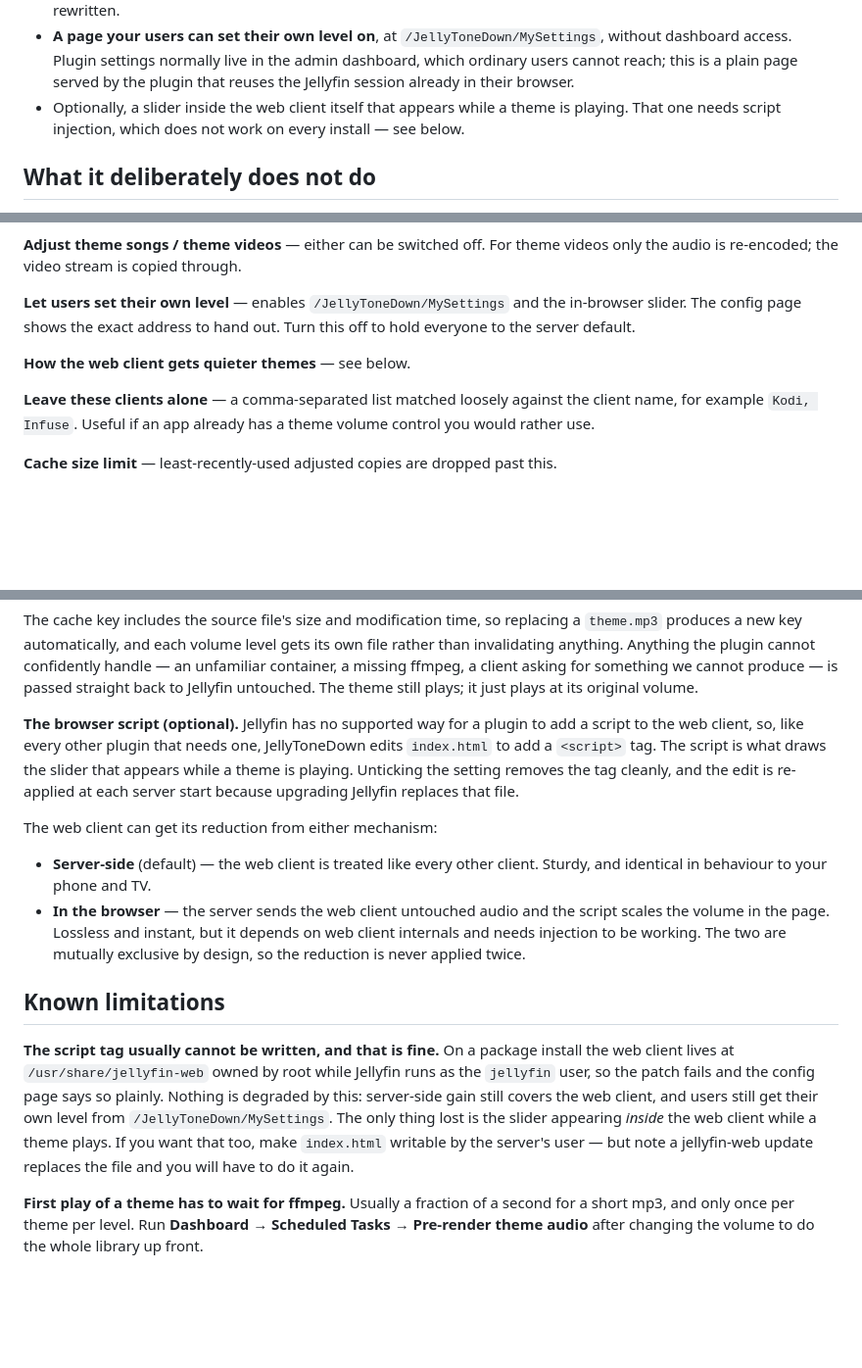
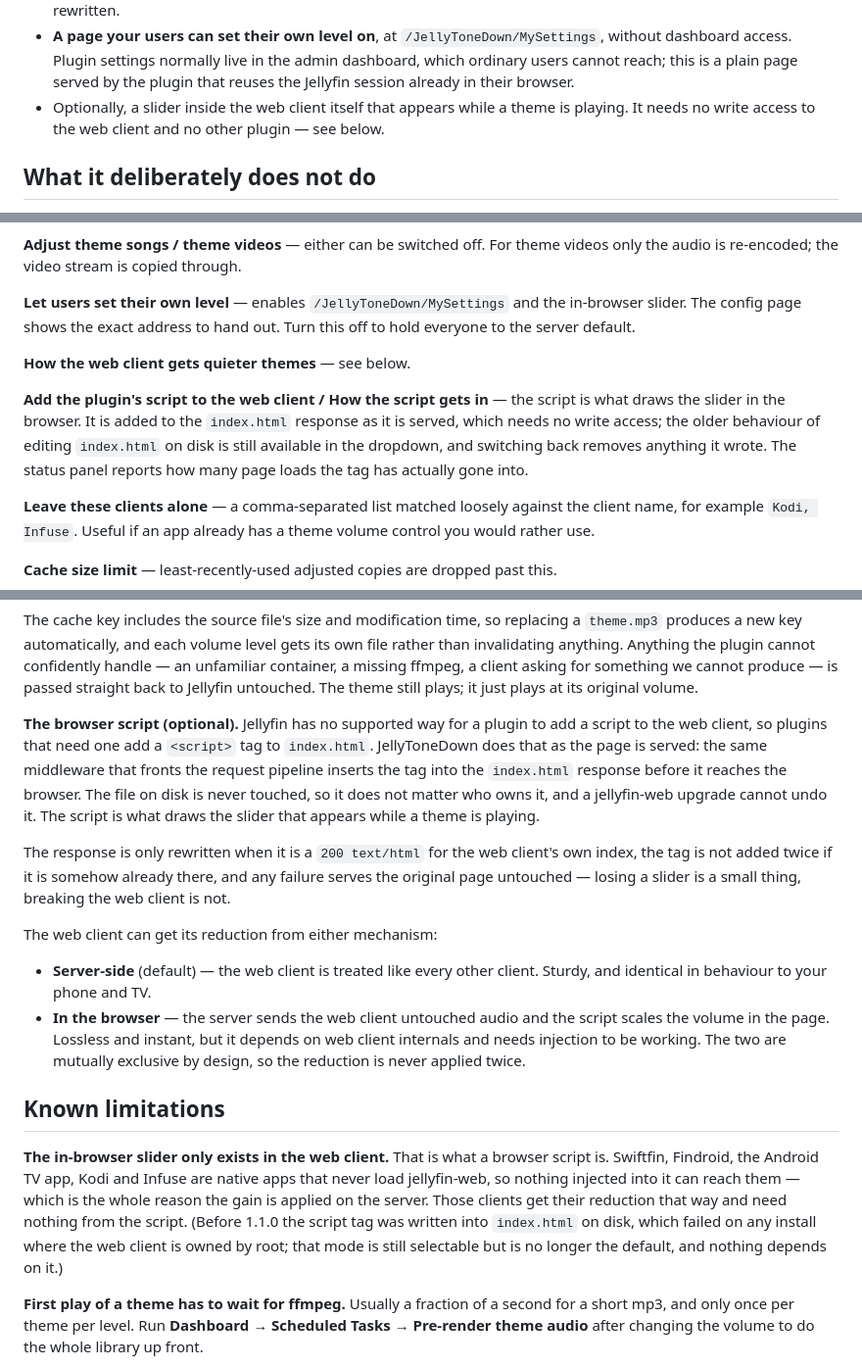
Before and after one commit to raleighawes0me/JellyToneDown, a Markdown page: README.md, 3 parts joined by grey strips. Shown at 98% size. GitHub-like rendering; blank space fills up the shorter version.

Commit message:
Document the 1.1.0 injection change in the README
Co-Authored-By: Claude Opus 5 <noreply@anthropic.com>
Claude-Session: https://claude.ai/code/session_01KEeG192g6uRsH8JmUVmL44

```diff
--- a/README.md
+++ b/README.md
@@ -26,7 +26,7 @@ Built for **Jellyfin 12.0 and newer**.
   cannot reach; this is a plain page served by the plugin that reuses the Jellyfin session
   already in their browser.
 * Optionally, a slider inside the web client itself that appears while a theme is playing.
-  That one needs script injection, which does not work on every install — see below.
+  It needs no write access to the web client and no other plugin — see below.
 
 ## What it deliberately does not do
 
@@ -99,6 +99,12 @@ the server default.
 
 **How the web client gets quieter themes** — see below.
 
+**Add the plugin's script to the web client / How the script gets in** — the script is what
+draws the slider in the browser. It is added to the `index.html` response as it is served,
+which needs no write access; the older behaviour of editing `index.html` on disk is still
+available in the dropdown, and switching back removes anything it wrote. The status panel
+reports how many page loads the tag has actually gone into.
+
 **Leave these clients alone** — a comma-separated list matched loosely against the client name,
 for example `Kodi, Infuse`. Useful if an app already has a theme volume control you would
 rather use.
@@ -127,10 +133,15 @@ straight back to Jellyfin untouched. The theme still plays; it just plays at its
 volume.
 
 **The browser script (optional).** Jellyfin has no supported way for a plugin to add a script
-to the web client, so, like every other plugin that needs one, JellyToneDown edits
-`index.html` to add a `<script>` tag. The script is what draws the slider that appears while
-a theme is playing. Unticking the setting removes the tag cleanly, and the edit is re-applied
-at each server start because upgrading Jellyfin replaces that file.
+to the web client, so plugins that need one add a `<script>` tag to `index.html`. JellyToneDown
+does that as the page is served: the same middleware that fronts the request pipeline inserts
+the tag into the `index.html` response before it reaches the browser. The file on disk is never
+touched, so it does not matter who owns it, and a jellyfin-web upgrade cannot undo it. The
+script is what draws the slider that appears while a theme is playing.
+
+The response is only rewritten when it is a `200 text/html` for the web client's own index, the
+tag is not added twice if it is somehow already there, and any failure serves the original page
+untouched — losing a slider is a small thing, breaking the web client is not.
 
 The web client can get its reduction from either mechanism:
 
@@ -143,13 +154,13 @@ The web client can get its reduction from either mechanism:
 
 ## Known limitations
 
-**The script tag usually cannot be written, and that is fine.** On a package install the web
-client lives at `/usr/share/jellyfin-web` owned by root while Jellyfin runs as the `jellyfin`
-user, so the patch fails and the config page says so plainly. Nothing is degraded by this:
-server-side gain still covers the web client, and users still get their own level from
-`/JellyToneDown/MySettings`. The only thing lost is the slider appearing *inside* the web
-client while a theme plays. If you want that too, make `index.html` writable by the server's
-user — but note a jellyfin-web update replaces the file and you will have to do it again.
+**The in-browser slider only exists in the web client.** That is what a browser script is.
+Swiftfin, Findroid, the Android TV app, Kodi and Infuse are native apps that never load
+jellyfin-web, so nothing injected into it can reach them — which is the whole reason the gain
+is applied on the server. Those clients get their reduction that way and need nothing from the
+script. (Before 1.1.0 the script tag was written into `index.html` on disk, which failed on any
+install where the web client is owned by root; that mode is still selectable but is no longer
+the default, and nothing depends on it.)
 
 **First play of a theme has to wait for ffmpeg.** Usually a fraction of a second for a short
 mp3, and only once per theme per level. Run **Dashboard → Scheduled Tasks → Pre-render theme
```
